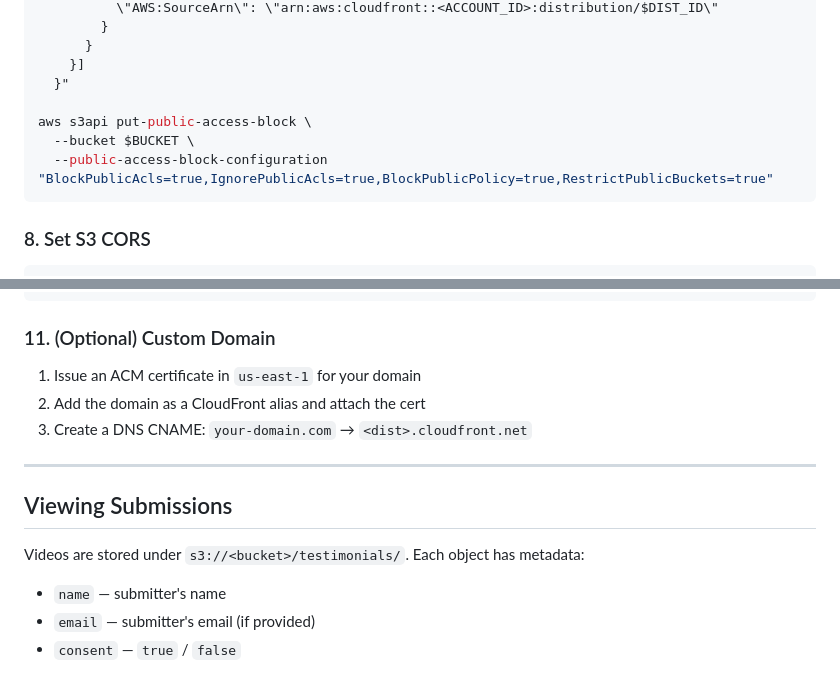
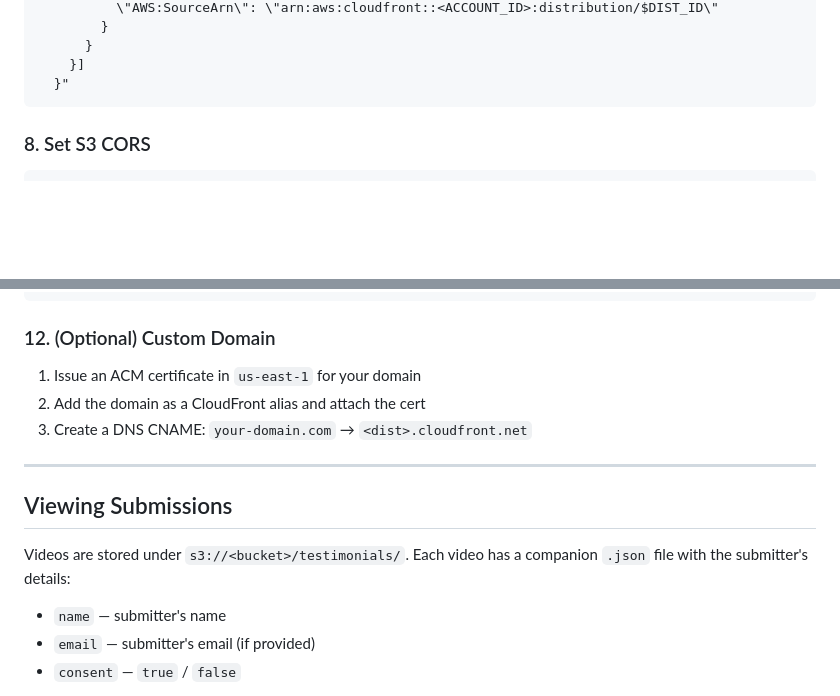
Before and after one commit to awswithchetan/aws-solution-video-testimonial, a Markdown page: README.md, 2 parts joined by grey strips. Rendered like a GitHub page; folded sections open; blank space fills up the shorter version.

````diff
--- a/README.md
+++ b/README.md
@@ -370,10 +373,6 @@ aws s3api put-bucket-policy \
       }
     }]
   }"
-
-aws s3api put-public-access-block \
-  --bucket $BUCKET \
-  --public-access-block-configuration "BlockPublicAcls=true,IgnorePublicAcls=true,BlockPublicPolicy=true,RestrictPublicBuckets=true"
 ```
 
 ### 8. Set S3 CORS
@@ -446,7 +445,7 @@ aws s3api put-bucket-notification-configuration \
   }"
 ```
 
-### 11. (Optional) Custom Domain
+### 12. (Optional) Custom Domain
 
 1. Issue an ACM certificate in `us-east-1` for your domain
 2. Add the domain as a CloudFront alias and attach the cert
@@ -458,7 +457,7 @@ aws s3api put-bucket-notification-configuration \
 
 ## Viewing Submissions
 
-Videos are stored under `s3://<bucket>/testimonials/`. Each object has metadata:
+Videos are stored under `s3://<bucket>/testimonials/`. Each video has a companion `.json` file with the submitter's details:
 - `name` — submitter's name
 - `email` — submitter's email (if provided)
 - `consent` — `true` / `false`
````
Also changed, not shown: other parts of README.md (+22 -19 lines).
